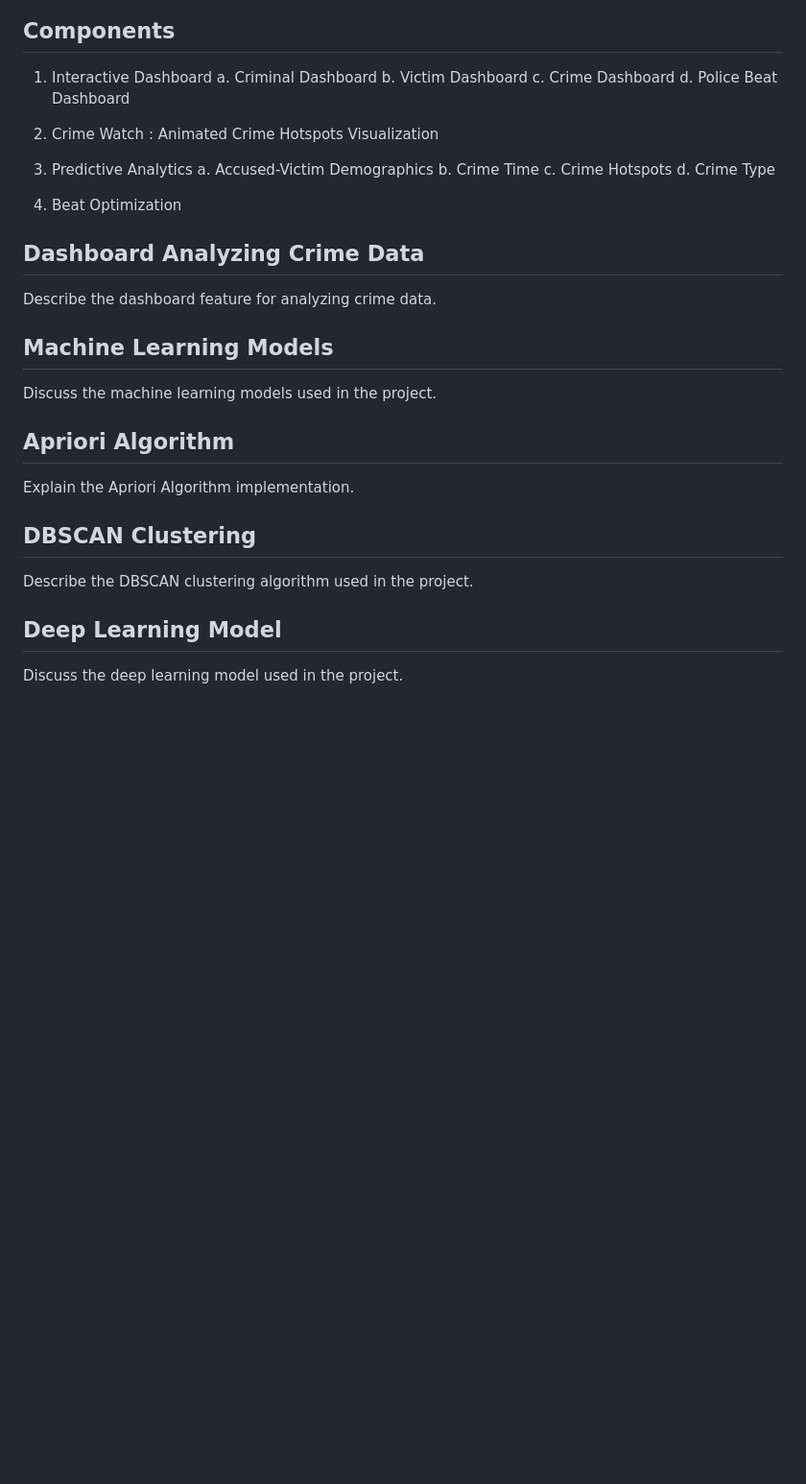
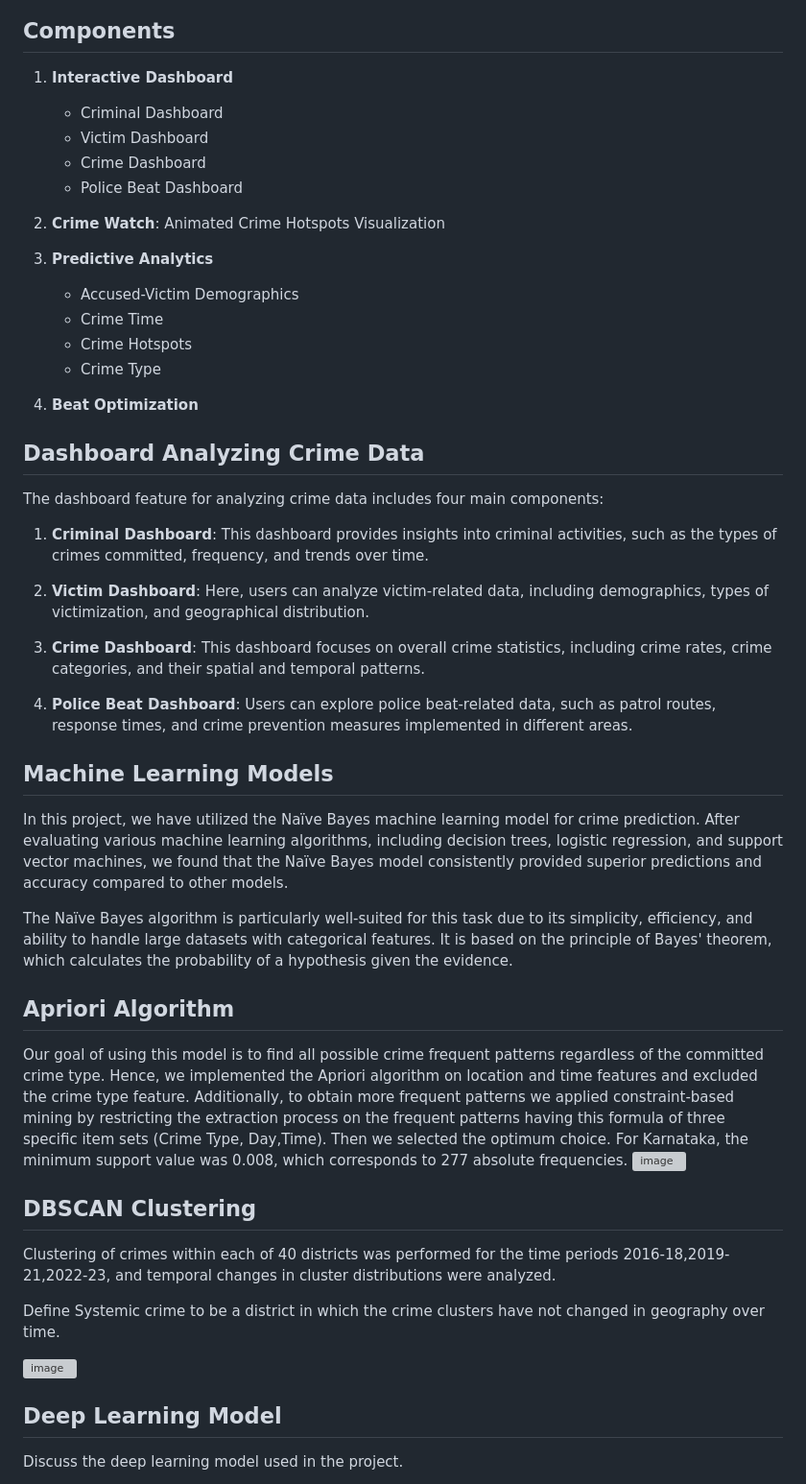
Before and after one commit to sdjbabin/Surakshan, a Markdown page: README.md, the part around the change. Shown: that part at 96% size. Rendered like a GitHub page; blank space fills up the shorter version; grey boxes are pictures that could not be loaded.

```diff
--- a/README.md
+++ b/README.md
@@ -44,37 +44,59 @@ A thorough Crime Prediction Model is presented by Team Sherlocked to predict cri
 
 ## Components
 
-1. Interactive Dashboard
-   a. Criminal Dashboard
-   b. Victim Dashboard
-   c. Crime Dashboard
-   d. Police Beat Dashboard
+1. **Interactive Dashboard**
+   - Criminal Dashboard
+   - Victim Dashboard
+   - Crime Dashboard
+   - Police Beat Dashboard
 
-2. Crime Watch : Animated Crime Hotspots Visualization
+2. **Crime Watch**: Animated Crime Hotspots Visualization
 
-3. Predictive Analytics
-   a. Accused-Victim Demographics
-   b. Crime Time
-   c. Crime Hotspots
-   d. Crime Type
+3. **Predictive Analytics**
+   - Accused-Victim Demographics
+   - Crime Time
+   - Crime Hotspots
+   - Crime Type
 
- 4. Beat Optimization
+4. **Beat Optimization**
+
 
 ## Dashboard Analyzing Crime Data
 
-Describe the dashboard feature for analyzing crime data.
+The dashboard feature for analyzing crime data includes four main components:
+
+1. **Criminal Dashboard**: This dashboard provides insights into criminal activities, such as the types of crimes committed, frequency, and trends over time.
+
+2. **Victim Dashboard**: Here, users can analyze victim-related data, including demographics, types of victimization, and geographical distribution.
+
+3. **Crime Dashboard**: This dashboard focuses on overall crime statistics, including crime rates, crime categories, and their spatial and temporal patterns.
+
+4. **Police Beat Dashboard**: Users can explore police beat-related data, such as patrol routes, response times, and crime prevention measures implemented in different areas.
+
 
 ## Machine Learning Models
 
-Discuss the machine learning models used in the project.
+In this project, we have utilized the Naïve Bayes machine learning model for crime prediction. After evaluating various machine learning algorithms, including decision trees, logistic regression, and support vector machines, we found that the Naïve Bayes model consistently provided superior predictions and accuracy compared to other models.
+
+The Naïve Bayes algorithm is particularly well-suited for this task due to its simplicity, efficiency, and ability to handle large datasets with categorical features. It is based on the principle of Bayes' theorem, which calculates the probability of a hypothesis given the evidence.
+
+
+
 
 ## Apriori Algorithm
 
-Explain the Apriori Algorithm implementation.
+Our goal of using this model is to find all possible crime frequent patterns regardless of the committed crime type. Hence, we implemented the Apriori algorithm on location and time features and excluded the crime type feature. Additionally, to obtain more frequent patterns we applied constraint-based mining by restricting the extraction process on the frequent patterns having this formula of three specific item sets (Crime Type, Day,Time). Then we selected the optimum choice.
+For Karnataka, the minimum support value was 0.008, which corresponds to 277 absolute frequencies.
+![image](https://github.com/sdjbabin/Surakshan/assets/137878044/e4157ba7-9ad5-4af1-89e3-9123f70344a6)
+
 
 ## DBSCAN Clustering
 
-Describe the DBSCAN clustering algorithm used in the project.
+Clustering of crimes within each of 40 districts was performed for the time periods 2016-18,2019-21,2022-23, and temporal changes in cluster distributions were analyzed.
+
+Define Systemic crime to be a district in which the crime clusters have not changed in geography over time.
+
+![image](https://github.com/sdjbabin/Surakshan/assets/137878044/7eac6f10-790c-4bcc-98bc-80bcdc3fc538)
 
 ## Deep Learning Model
 
```
